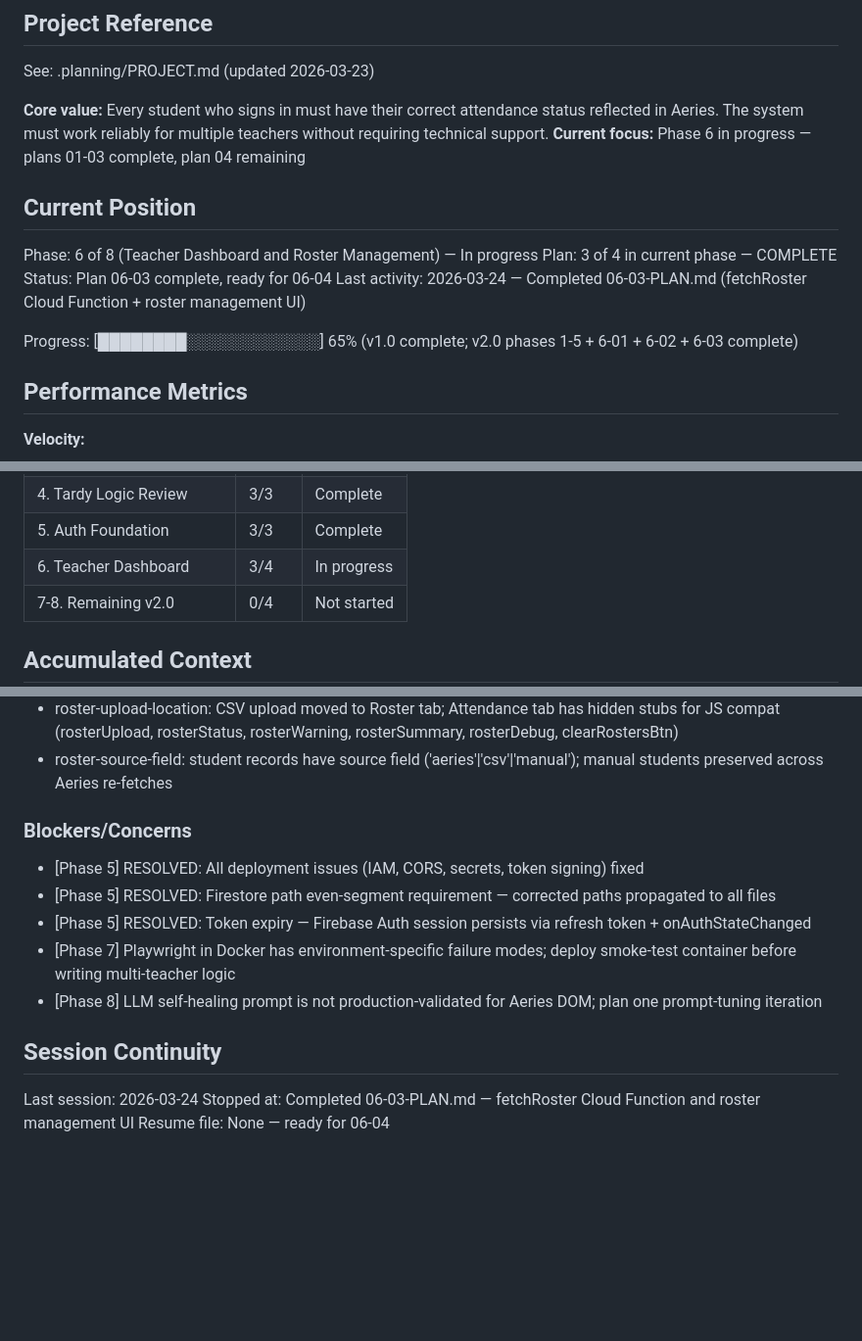
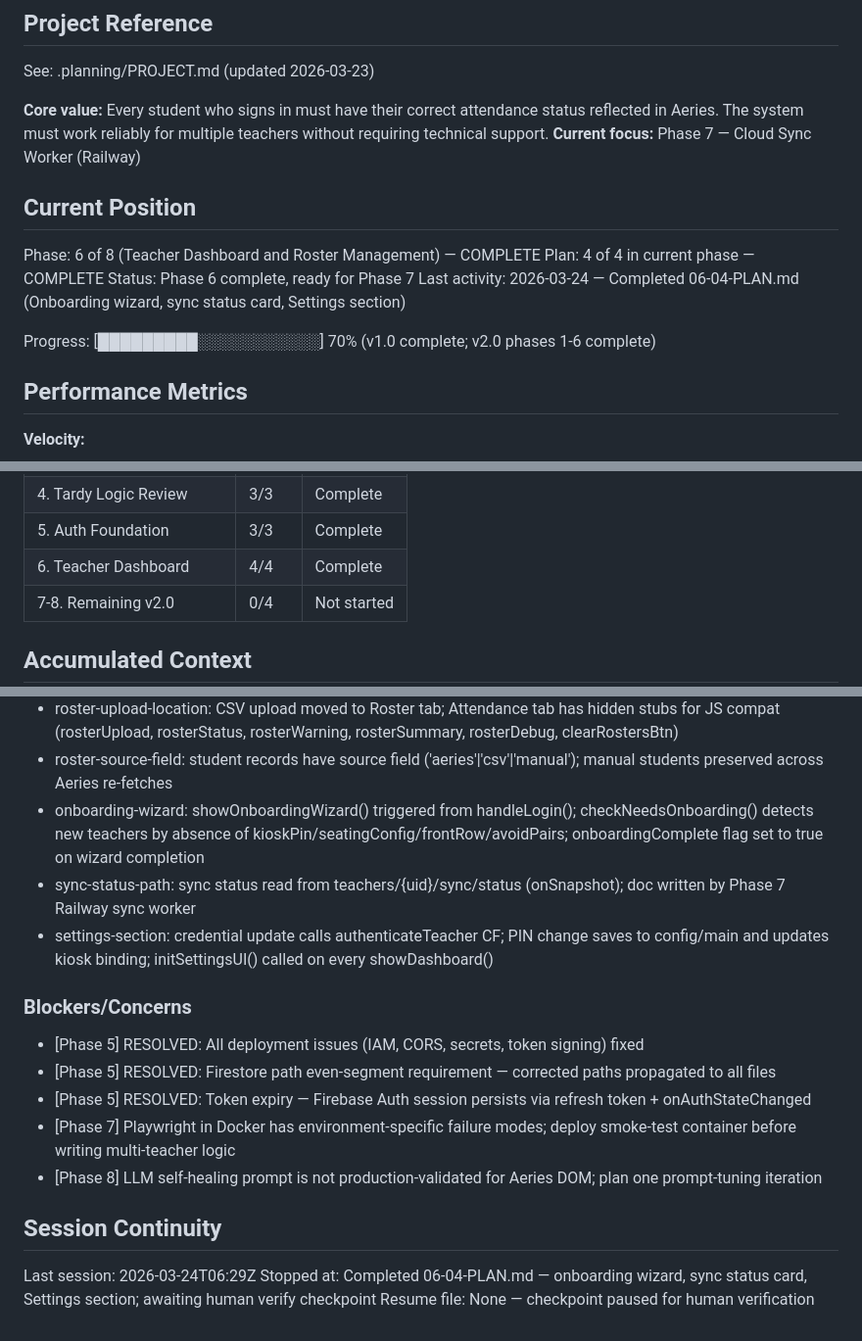
Before and after one commit to jecraigvt/Attendance-taker, a Markdown page: .planning/STATE.md, 3 parts joined by grey strips. Shown at 98% size. GitHub-like rendering; blank space fills up the shorter version.

Commit message:
docs(06-04): complete onboarding-wizard-and-settings plan
Tasks completed: 2/2
- Task 1: Build onboarding wizard
- Task 2: Add sync status card and Settings section

SUMMARY: .planning/phases/06-teacher-dashboard-and-roster-management/06-04-SUMMARY.md

```diff
--- a/.planning/STATE.md
+++ b/.planning/STATE.md
@@ -5,16 +5,16 @@
 See: .planning/PROJECT.md (updated 2026-03-23)
 
 **Core value:** Every student who signs in must have their correct attendance status reflected in Aeries. The system must work reliably for multiple teachers without requiring technical support.
-**Current focus:** Phase 6 in progress — plans 01-03 complete, plan 04 remaining
+**Current focus:** Phase 7 — Cloud Sync Worker (Railway)
 
 ## Current Position
 
-Phase: 6 of 8 (Teacher Dashboard and Roster Management) — In progress
-Plan: 3 of 4 in current phase — COMPLETE
-Status: Plan 06-03 complete, ready for 06-04
-Last activity: 2026-03-24 — Completed 06-03-PLAN.md (fetchRoster Cloud Function + roster management UI)
+Phase: 6 of 8 (Teacher Dashboard and Roster Management) — COMPLETE
+Plan: 4 of 4 in current phase — COMPLETE
+Status: Phase 6 complete, ready for Phase 7
+Last activity: 2026-03-24 — Completed 06-04-PLAN.md (Onboarding wizard, sync status card, Settings section)
 
-Progress: [████████░░░░░░░░░░░░] 65% (v1.0 complete; v2.0 phases 1-5 + 6-01 + 6-02 + 6-03 complete)
+Progress: [█████████░░░░░░░░░░░] 70% (v1.0 complete; v2.0 phases 1-6 complete)
 
 ## Performance Metrics
 
@@ -32,7 +32,7 @@ Progress: [████████░░░░░░░░░░░░] 65% (v1
 | 3. Schedule Improvements | 1/1 | Complete |
 | 4. Tardy Logic Review | 3/3 | Complete |
 | 5. Auth Foundation | 3/3 | Complete |
-| 6. Teacher Dashboard | 3/4 | In progress |
+| 6. Teacher Dashboard | 4/4 | Complete |
 | 7-8. Remaining v2.0 | 0/4 | Not started |
 
 ## Accumulated Context
@@ -77,6 +77,9 @@ Phase 6 confirmed:
 - preferredName-field: every student record has preferredName field; getDisplayName() helper returns it (or FirstName); used in kiosk, absent list, group display
 - roster-upload-location: CSV upload moved to Roster tab; Attendance tab has hidden stubs for JS compat (rosterUpload, rosterStatus, rosterWarning, rosterSummary, rosterDebug, clearRostersBtn)
 - roster-source-field: student records have source field ('aeries'|'csv'|'manual'); manual students preserved across Aeries re-fetches
+- onboarding-wizard: showOnboardingWizard() triggered from handleLogin(); checkNeedsOnboarding() detects new teachers by absence of kioskPin/seatingConfig/frontRow/avoidPairs; onboardingComplete flag set to true on wizard completion
+- sync-status-path: sync status read from teachers/{uid}/sync/status (onSnapshot); doc written by Phase 7 Railway sync worker
+- settings-section: credential update calls authenticateTeacher CF; PIN change saves to config/main and updates kiosk binding; initSettingsUI() called on every showDashboard()
 
 ### Blockers/Concerns
 
@@ -88,6 +91,6 @@ Phase 6 confirmed:
 
 ## Session Continuity
 
-Last session: 2026-03-24
-Stopped at: Completed 06-03-PLAN.md — fetchRoster Cloud Function and roster management UI
-Resume file: None — ready for 06-04
+Last session: 2026-03-24T06:29Z
+Stopped at: Completed 06-04-PLAN.md — onboarding wizard, sync status card, Settings section; awaiting human verify checkpoint
+Resume file: None — checkpoint paused for human verification
```
Also changed, not shown: 1 other file.
